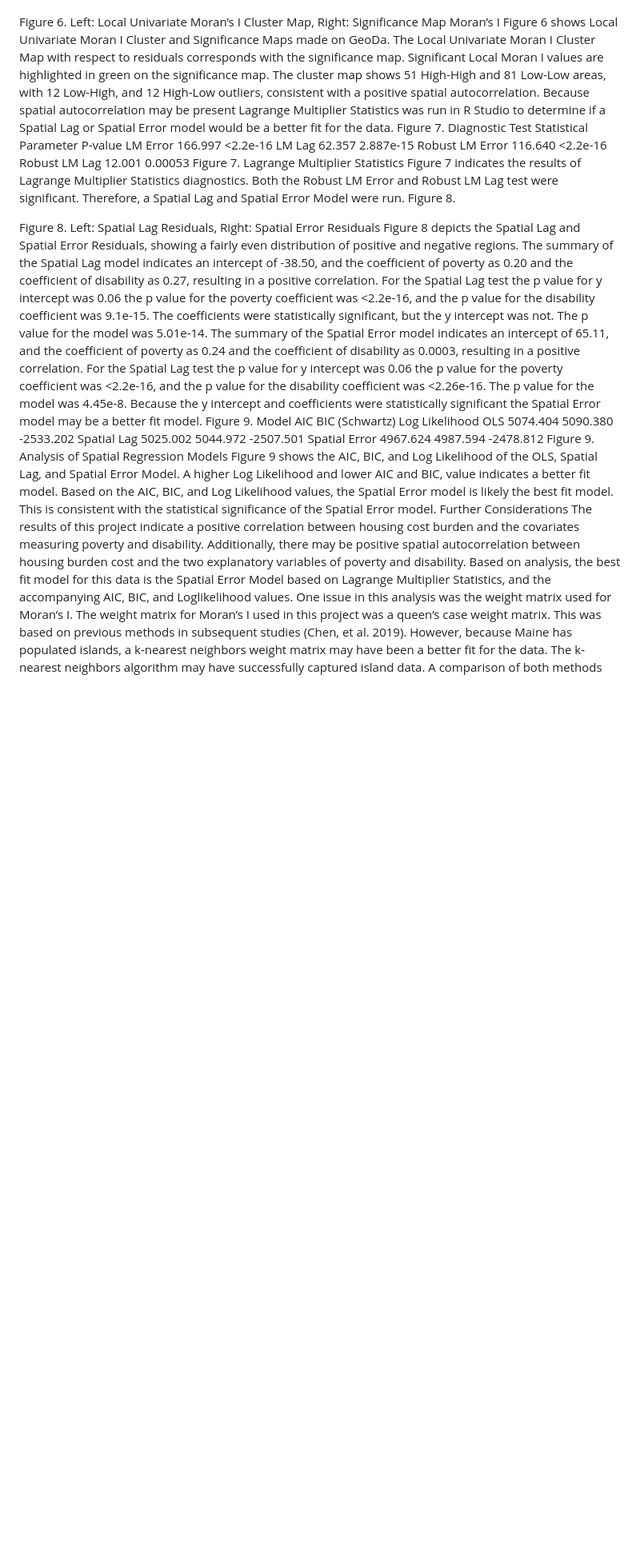
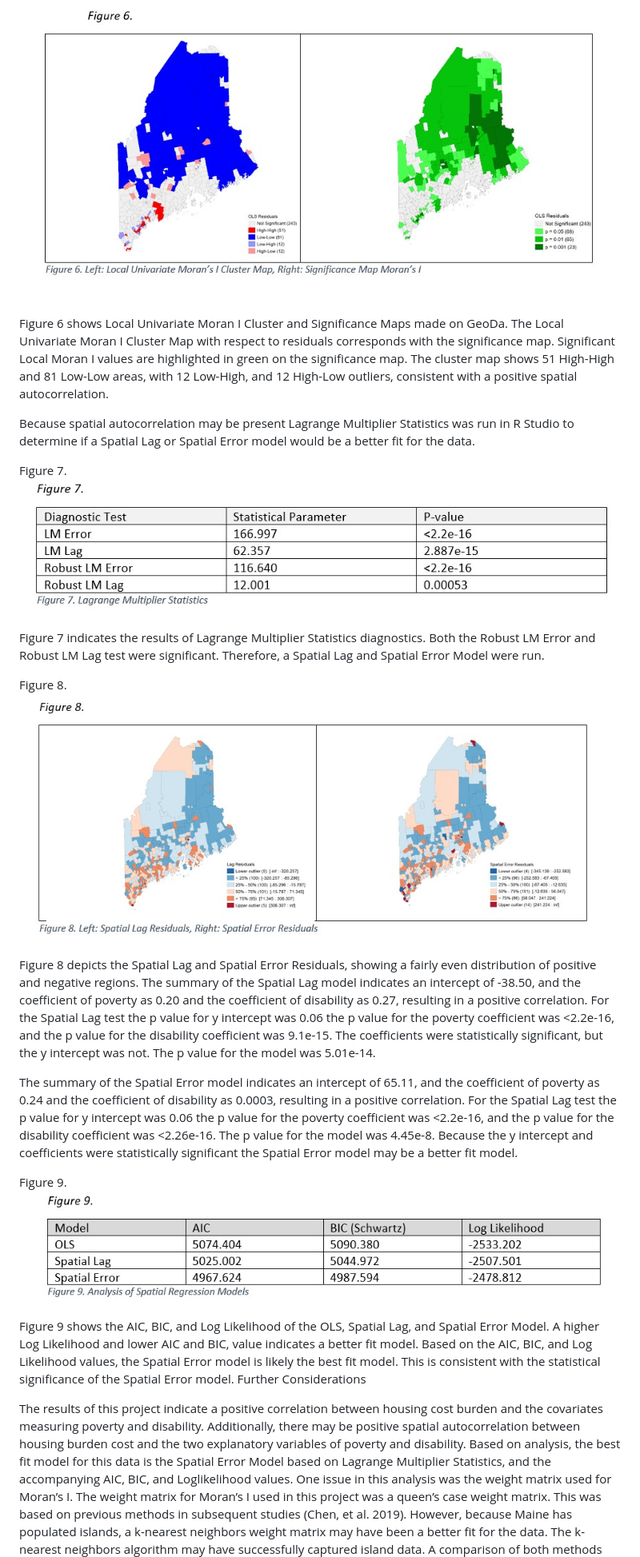
Before and after one commit to arielfanderson/HousingCostBurdenMaine, a Markdown page: README.md, the part around the change printed below. Shown: that part at 80% size. Rendered like a GitHub page; blank space fills up the shorter version.

```diff
--- a/README.md
+++ b/README.md
@@ -60,28 +62,27 @@ Moran’s I analysis was run in both GeoDa and R Studio. In R Studio Global Mora
 Figure 6.
+![alt-text](https://github.com/arielfanderson/HousingCostBurdenMaine/blob/main/figure6.jpg)
 
-Figure 6. Left: Local Univariate Moran’s I Cluster Map, Right: Significance Map Moran’s I
 Figure 6 shows Local Univariate Moran I Cluster and Significance Maps made on GeoDa. The Local Univariate Moran I Cluster Map with respect to residuals corresponds with the significance map. Significant Local Moran I values are highlighted in green on the significance map. The cluster map shows 51 High-High and 81 Low-Low areas, with 12 Low-High, and 12 High-Low outliers, consistent with a positive spatial autocorrelation.
+
 Because spatial autocorrelation may be present Lagrange Multiplier Statistics was run in R Studio to determine if a Spatial Lag or Spatial Error model would be a better fit for the data.
+
 Figure 7.
-Diagnostic Test	Statistical Parameter	P-value
-LM Error	166.997	<2.2e-16
-LM Lag	62.357	2.887e-15
-Robust LM Error	116.640	<2.2e-16
-Robust LM Lag	12.001	0.00053
-Figure 7. Lagrange Multiplier Statistics
+![alt-text](https://github.com/arielfanderson/HousingCostBurdenMaine/blob/main/figure7.jpg)
+
 Figure 7 indicates the results of Lagrange Multiplier Statistics diagnostics. Both the Robust LM Error and Robust LM Lag test were significant. Therefore, a Spatial Lag and Spatial Error Model were run.
+
 Figure 8.
+![alt-text](https://github.com/arielfanderson/HousingCostBurdenMaine/blob/main/figure8.jpg)
 
-Figure 8. Left: Spatial Lag Residuals, Right: Spatial Error Residuals
 Figure 8 depicts the Spatial Lag and Spatial Error Residuals, showing a fairly even distribution of positive and negative regions. The summary of the Spatial Lag model indicates an intercept of -38.50, and the coefficient of poverty as 0.20 and the coefficient of disability as 0.27, resulting in a positive correlation. For the Spatial Lag test the p value for y intercept was 0.06 the p value for the poverty coefficient was <2.2e-16, and the p value for the disability coefficient was 9.1e-15. The coefficients were statistically significant, but the y intercept was not. The p value for the model was 5.01e-14.
+
 The summary of the Spatial Error model indicates an intercept of 65.11, and the coefficient of poverty as 0.24 and the coefficient of disability as 0.0003, resulting in a positive correlation. For the Spatial Lag test the p value for y intercept was 0.06 the p value for the poverty coefficient was <2.2e-16, and the p value for the disability coefficient was <2.26e-16.  The p value for the model was 4.45e-8. Because the y intercept and coefficients were statistically significant the Spatial Error model may be a better fit model.
+
 Figure 9.
-Model	AIC	BIC (Schwartz)	Log Likelihood
-OLS	5074.404	5090.380	-2533.202
-Spatial Lag	5025.002	5044.972	-2507.501
-Spatial Error 	4967.624	4987.594	-2478.812
-Figure 9. Analysis of Spatial Regression Models
-	Figure 9 shows the AIC, BIC, and Log Likelihood of the OLS, Spatial Lag, and Spatial Error Model. A higher Log Likelihood and lower AIC and BIC, value indicates a better fit model. Based on the AIC, BIC, and Log Likelihood values, the Spatial Error model is likely the best fit model. This is consistent with the statistical significance of the Spatial Error model.
+![alt-text](https://github.com/arielfanderson/HousingCostBurdenMaine/blob/main/figure9.jpg)
+
+Figure 9 shows the AIC, BIC, and Log Likelihood of the OLS, Spatial Lag, and Spatial Error Model. A higher Log Likelihood and lower AIC and BIC, value indicates a better fit model. Based on the AIC, BIC, and Log Likelihood values, the Spatial Error model is likely the best fit model. This is consistent with the statistical significance of the Spatial Error model.
 Further Considerations
-	The results of this project indicate a positive correlation between housing cost burden and the covariates measuring poverty and disability. Additionally, there may be positive spatial autocorrelation between housing burden cost and the two explanatory variables of poverty and disability. Based on analysis, the best fit model for this data is the Spatial Error Model based on Lagrange Multiplier Statistics, and the accompanying AIC, BIC, and Loglikelihood values.
+
+The results of this project indicate a positive correlation between housing cost burden and the covariates measuring poverty and disability. Additionally, there may be positive spatial autocorrelation between housing burden cost and the two explanatory variables of poverty and disability. Based on analysis, the best fit model for this data is the Spatial Error Model based on Lagrange Multiplier Statistics, and the accompanying AIC, BIC, and Loglikelihood values.
 One issue in this analysis was the weight matrix used for Moran’s I. The weight matrix for Moran’s I used in this project was a queen’s case weight matrix. This was based on previous methods in subsequent studies (Chen, et al. 2019). However, because Maine has populated islands, a k-nearest neighbors weight matrix may have been a better fit for the data. The k-nearest neighbors algorithm may have successfully captured island data. A comparison of both methods may be useful to determine how spatial autocorrelation may change based on weight matrix.
```
Also changed, not shown: other parts of README.md (+30 -27 lines).
